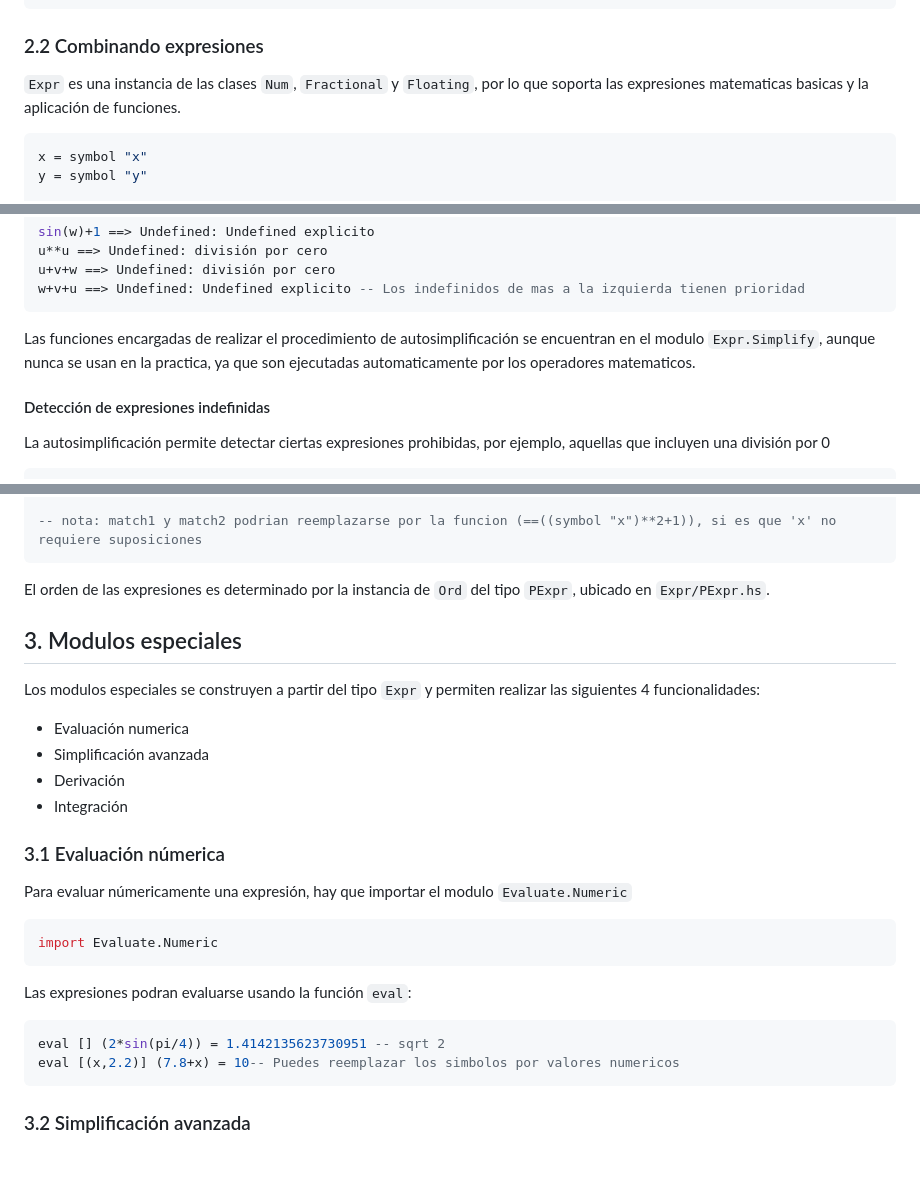
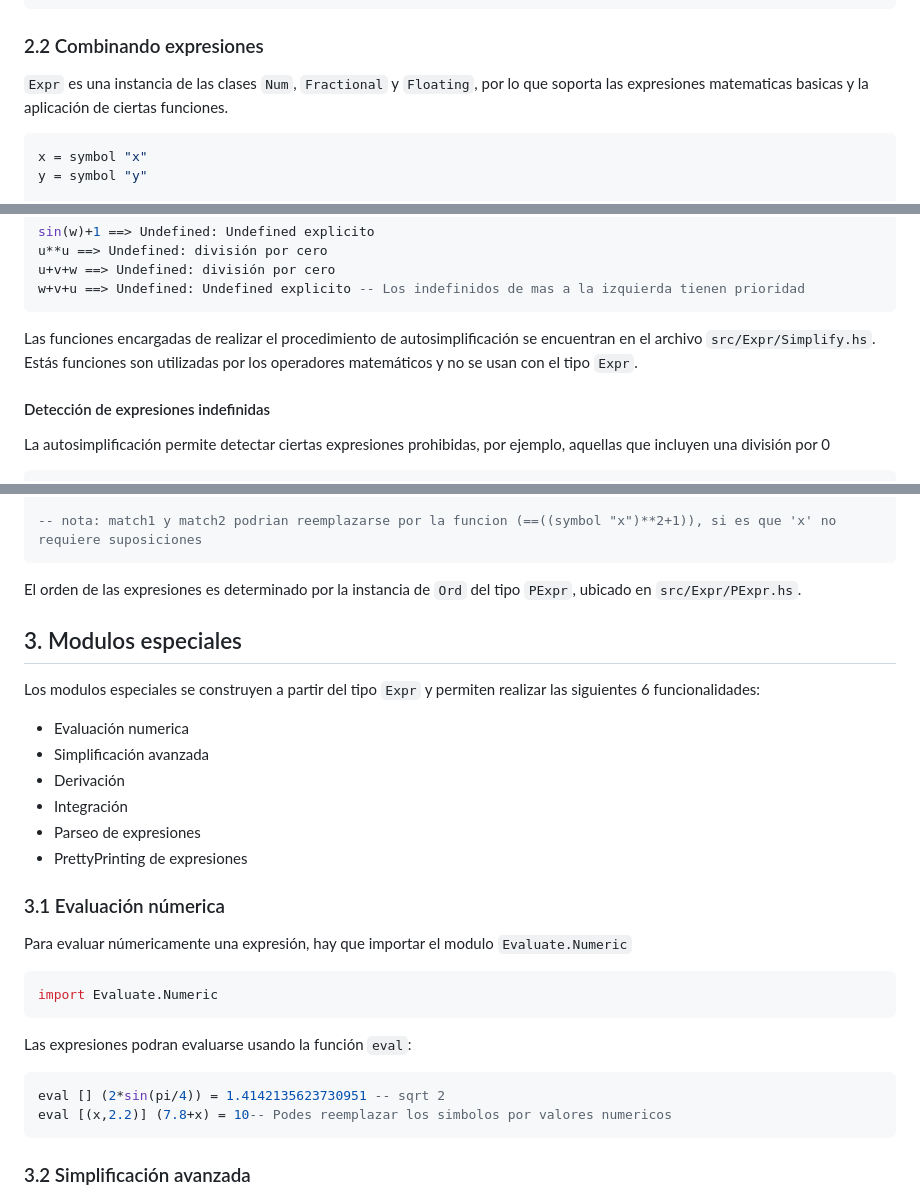
Before and after one commit to DonBerge/CASkell, a Markdown page: README.md, 3 parts joined by grey strips. Drawn GitHub-style; blank space fills up the shorter version.

Commit message:
Actualizar README.md

````diff
--- a/README.md
+++ b/README.md
@@ -187,7 +187,7 @@ La siguiente tabla contiene un listado de suposiciones soportadas:
 
 ### 2.2 Combinando expresiones
 
-`Expr` es una instancia de las clases `Num`, `Fractional` y `Floating`, por lo que soporta las expresiones matematicas basicas y la aplicación de funciones.
+`Expr` es una instancia de las clases `Num`, `Fractional` y `Floating`, por lo que soporta las expresiones matematicas basicas y la aplicación de ciertas funciones.
 
 ```haskell
 x = symbol "x"
@@ -253,7 +255,7 @@ u+v+w ==> Undefined: división por cero
 w+v+u ==> Undefined: Undefined explicito -- Los indefinidos de mas a la izquierda tienen prioridad
 ```
 
-Las funciones encargadas de realizar el procedimiento de autosimplificación se encuentran en el modulo `Expr.Simplify`, aunque nunca se usan en la practica, ya que son ejecutadas automaticamente por los operadores matematicos.
+Las funciones encargadas de realizar el procedimiento de autosimplificación se encuentran en el archivo `src/Expr/Simplify.hs`. Estás funciones son utilizadas por los operadores matemáticos y no se usan con el tipo `Expr`.
 
 #### Detección de expresiones indefinidas
 
@@ -359,14 +363,16 @@ match2 (1+x**2) = True
 -- nota: match1 y match2 podrian reemplazarse por la funcion (==((symbol "x")**2+1)), si es que 'x' no requiere suposiciones
 ```
 
-El orden de las expresiones es determinado por la instancia de `Ord` del tipo `PExpr`, ubicado en `Expr/PExpr.hs`.
+El orden de las expresiones es determinado por la instancia de `Ord` del tipo `PExpr`, ubicado en `src/Expr/PExpr.hs`.
 
 ## 3. Modulos especiales
-Los modulos especiales se construyen a partir del tipo `Expr` y permiten realizar las siguientes 4 funcionalidades:
+Los modulos especiales se construyen a partir del tipo `Expr` y permiten realizar las siguientes 6 funcionalidades:
 - Evaluación numerica
 - Simplificación avanzada
 - Derivación
 - Integración
+- Parseo de expresiones
+- PrettyPrinting de expresiones
 
 ### 3.1 Evaluación númerica
 Para evaluar númericamente una expresión, hay que importar el modulo `Evaluate.Numeric`
@@ -376,7 +382,7 @@ import Evaluate.Numeric
 Las expresiones podran evaluarse usando la función `eval`:
 ```haskell
 eval [] (2*sin(pi/4)) = 1.4142135623730951 -- sqrt 2
-eval [(x,2.2)] (7.8+x) = 10-- Puedes reemplazar los simbolos por valores numericos
+eval [(x,2.2)] (7.8+x) = 10-- Podes reemplazar los simbolos por valores numericos
 ```
 ### 3.2 Simplificación avanzada
 Los modulos para simplificación permiten realizar algunas simplificaciones que la autosimplificación por si sola no puede realizar. Estos modulos pueden operar con:
````
Also changed, not shown: other parts of README.md (+4 -0 lines).
